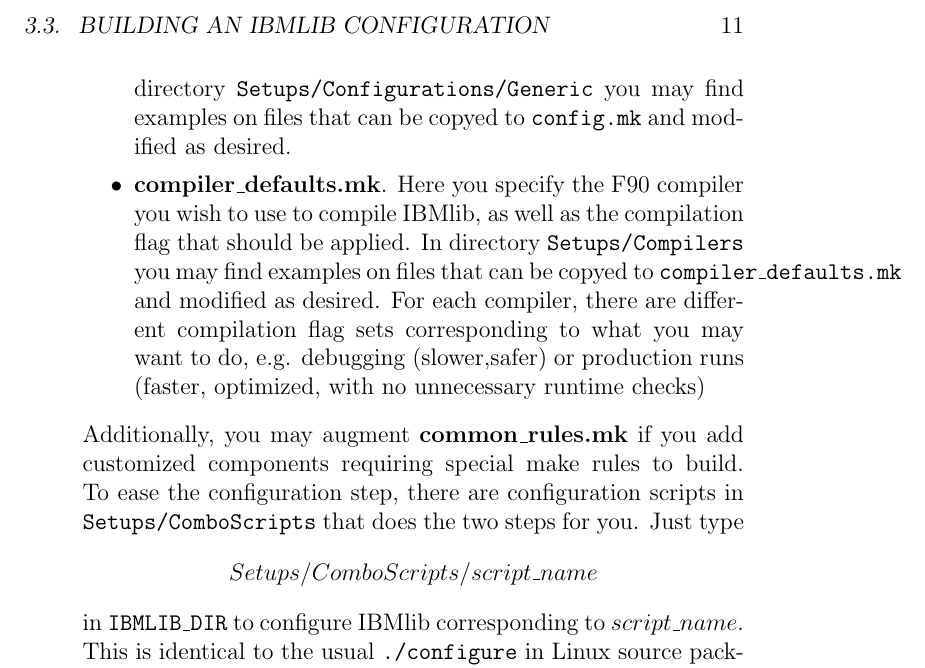
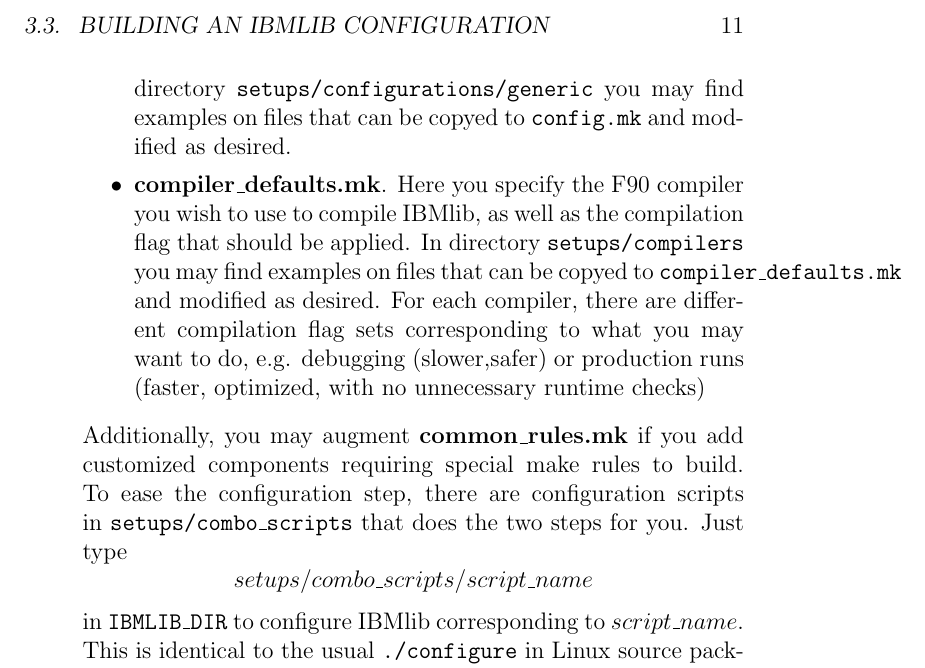
Before and after one commit to IBMlib/IBMlib, a LaTeX thesis (doc/IBMlib_manual.tex): part of page 12 of 39, cut so that both start at the same text. Compiled offline with pdfLaTeX.

Commit message:
reflected change to consistent use of lower case in directory names

```diff
--- a/doc/IBMlib_manual.tex
+++ b/doc/IBMlib_manual.tex
@@ -183,11 +183,11 @@
                  By default, the offline version builds into the executable {\tt  ibmrun};
                  if you want it to be called something else, set the make variable
                  {\tt EXECUTABLE} as desired.
-                 In directory {\tt Setups/Configurations/Generic} you may find examples
+                 In directory {\tt setups/configurations/generic} you may find examples
                  on files that can be copyed to {\tt config.mk} and modified as desired.
            \item {\bf compiler\_defaults.mk}. Here you specify the F90 compiler you wish to
                  use to compile IBMlib, as well as the compilation flag that should be applied.
-                 In directory {\tt Setups/Compilers} you may find examples
+                 In directory {\tt setups/compilers} you may find examples
                  on files that can be copyed to {\tt compiler\_defaults.mk} and modified
                  as desired. For each compiler, there are different compilation flag sets
                  corresponding to what you may want to do, e.g. debugging (slower,safer)
@@ -195,9 +195,9 @@
         \end{itemize}
         Additionally, you may augment {\bf common\_rules.mk} if you add customized
         components requiring special make rules to build. To ease the configuration
-        step, there are configuration scripts in {\tt Setups/ComboScripts} that does the
+        step, there are configuration scripts in {\tt setups/combo\_scripts} that does the
         two steps for you. Just type
-        \[ Setups/ComboScripts/script\_name
+        \[ setups/combo\_scripts/script\_name
         \]
         in  {\tt IBMLIB\_DIR} to configure IBMlib corresponding to $script\_name$.
         This is identical to the usual {\tt ./configure} in Linux source packages.
```
